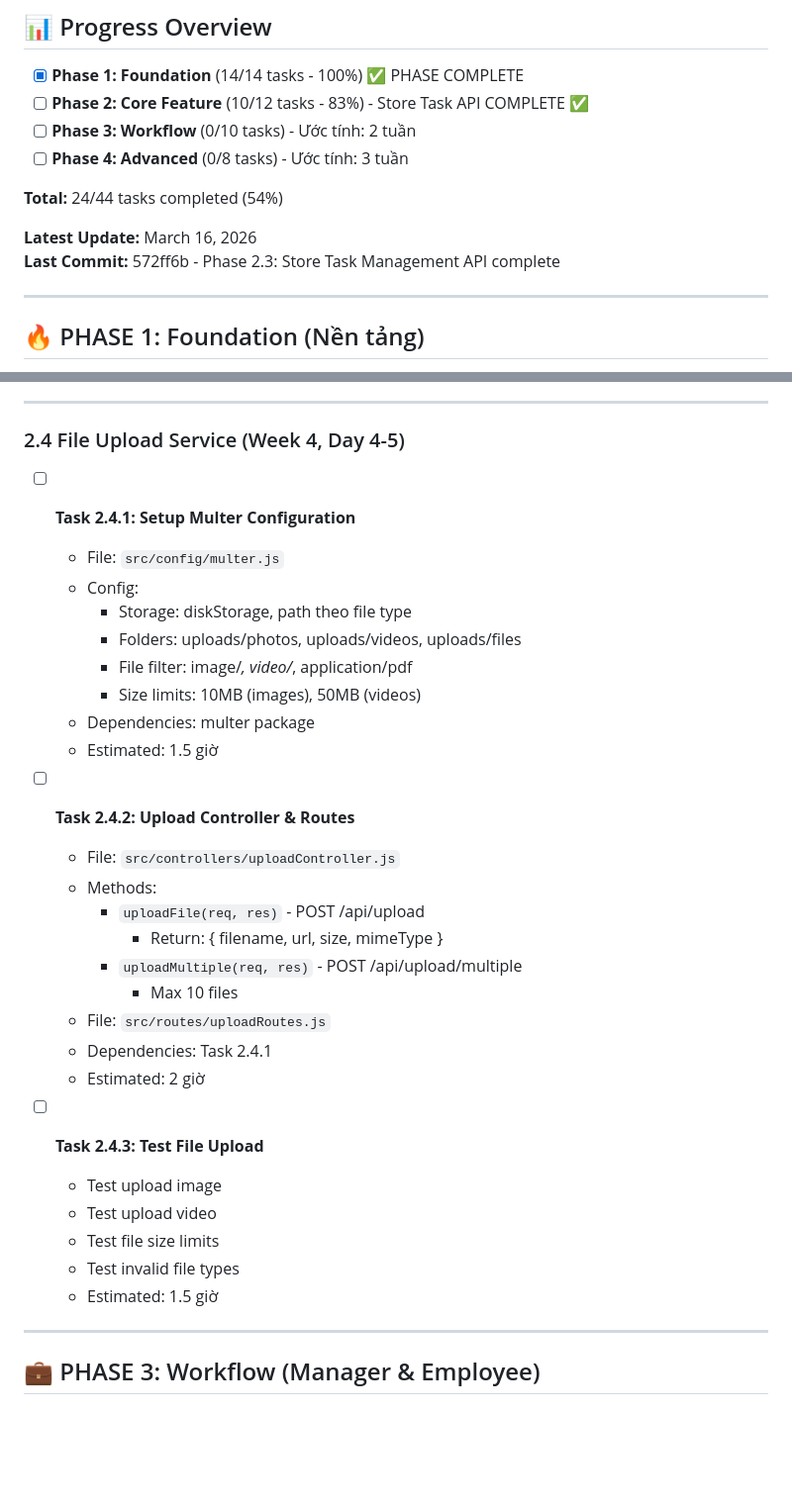
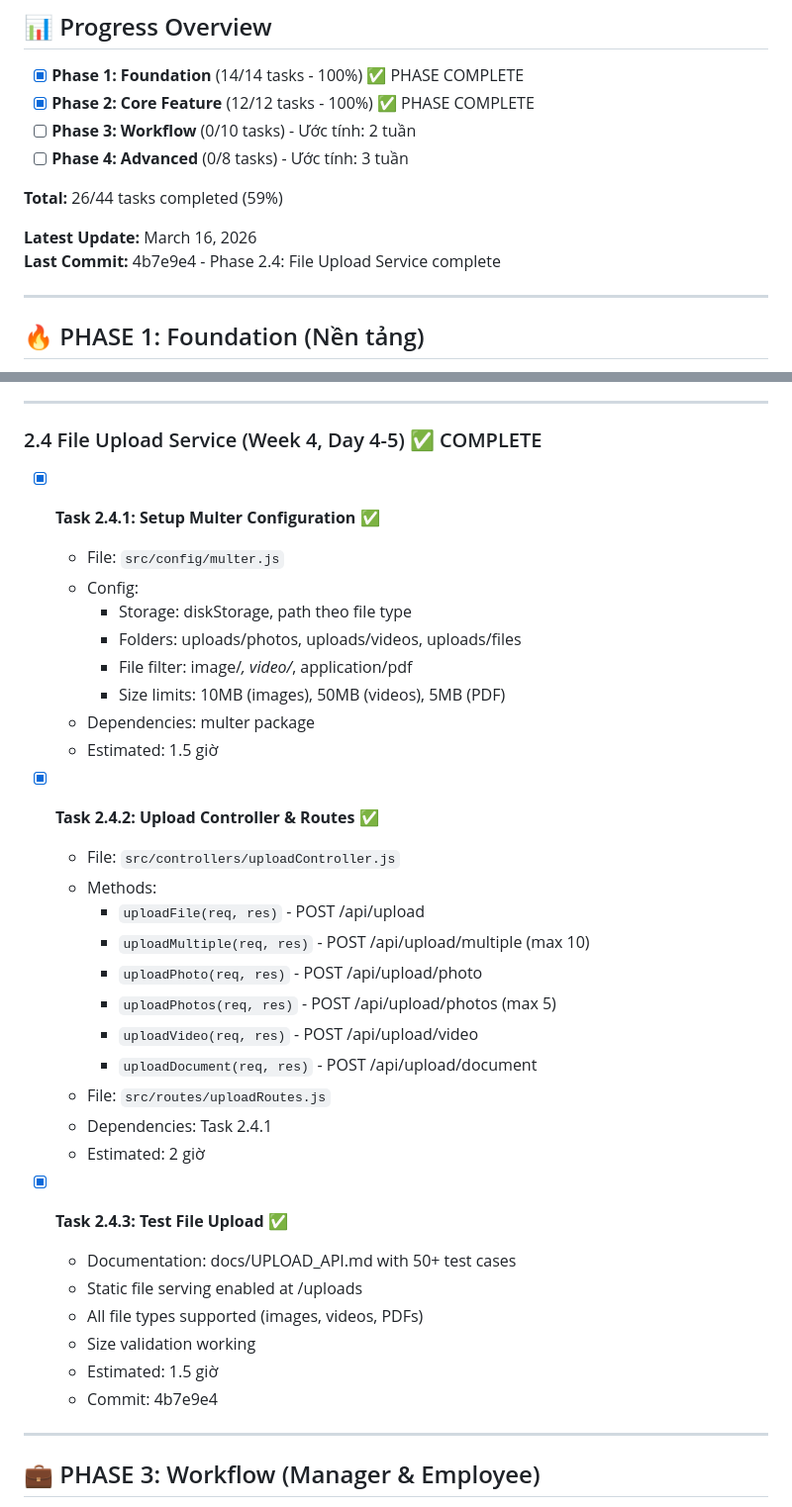
Before and after one commit to hungnm3112/ProManage, a Markdown page: docs/TODO.md, 2 parts joined by grey strips. Shown at 99% size. GitHub-like rendering; blank space fills up the shorter version.

Commit message:
Update TODO.md - Phase 2 COMPLETE (26/44 tasks - 59%)

```diff
--- a/docs/TODO.md
+++ b/docs/TODO.md
@@ -11,14 +11,14 @@
 ## 📊 Progress Overview
 
 - [x] **Phase 1: Foundation** (14/14 tasks - 100%) ✅ PHASE COMPLETE
-- [ ] **Phase 2: Core Feature** (10/12 tasks - 83%) - Store Task API COMPLETE ✅
+- [x] **Phase 2: Core Feature** (12/12 tasks - 100%) ✅ PHASE COMPLETE
 - [ ] **Phase 3: Workflow** (0/10 tasks) - Ước tính: 2 tuần
 - [ ] **Phase 4: Advanced** (0/8 tasks) - Ước tính: 3 tuần
 
-**Total:** 24/44 tasks completed (54%)
+**Total:** 26/44 tasks completed (59%)
 
 **Latest Update:** March 16, 2026
-**Last Commit:** 572ff6b - Phase 2.3: Store Task Management API complete
+**Last Commit:** 4b7e9e4 - Phase 2.4: File Upload Service complete
 
 ---
 
@@ -504,35 +504,38 @@
 
 ---
 
-### 2.4 File Upload Service (Week 4, Day 4-5)
+### 2.4 File Upload Service (Week 4, Day 4-5) ✅ COMPLETE
 
-- [ ] **Task 2.4.1: Setup Multer Configuration**
+- [x] **Task 2.4.1: Setup Multer Configuration** ✅
   - File: `src/config/multer.js`
   - Config:
     - Storage: diskStorage, path theo file type
     - Folders: uploads/photos, uploads/videos, uploads/files
     - File filter: image/*, video/*, application/pdf
-    - Size limits: 10MB (images), 50MB (videos)
+    - Size limits: 10MB (images), 50MB (videos), 5MB (PDF)
   - Dependencies: multer package
   - Estimated: 1.5 giờ
 
-- [ ] **Task 2.4.2: Upload Controller & Routes**
+- [x] **Task 2.4.2: Upload Controller & Routes** ✅
   - File: `src/controllers/uploadController.js`
   - Methods:
     - `uploadFile(req, res)` - POST /api/upload
-      - Return: { filename, url, size, mimeType }
-    - `uploadMultiple(req, res)` - POST /api/upload/multiple
-      - Max 10 files
+    - `uploadMultiple(req, res)` - POST /api/upload/multiple (max 10)
+    - `uploadPhoto(req, res)` - POST /api/upload/photo
+    - `uploadPhotos(req, res)` - POST /api/upload/photos (max 5)
+    - `uploadVideo(req, res)` - POST /api/upload/video
+    - `uploadDocument(req, res)` - POST /api/upload/document
   - File: `src/routes/uploadRoutes.js`
   - Dependencies: Task 2.4.1
   - Estimated: 2 giờ
 
-- [ ] **Task 2.4.3: Test File Upload**
-  - Test upload image
-  - Test upload video
-  - Test file size limits
-  - Test invalid file types
+- [x] **Task 2.4.3: Test File Upload** ✅
+  - Documentation: docs/UPLOAD_API.md with 50+ test cases
+  - Static file serving enabled at /uploads
+  - All file types supported (images, videos, PDFs)
+  - Size validation working
   - Estimated: 1.5 giờ
+  - Commit: 4b7e9e4
 
 ---
 
```
